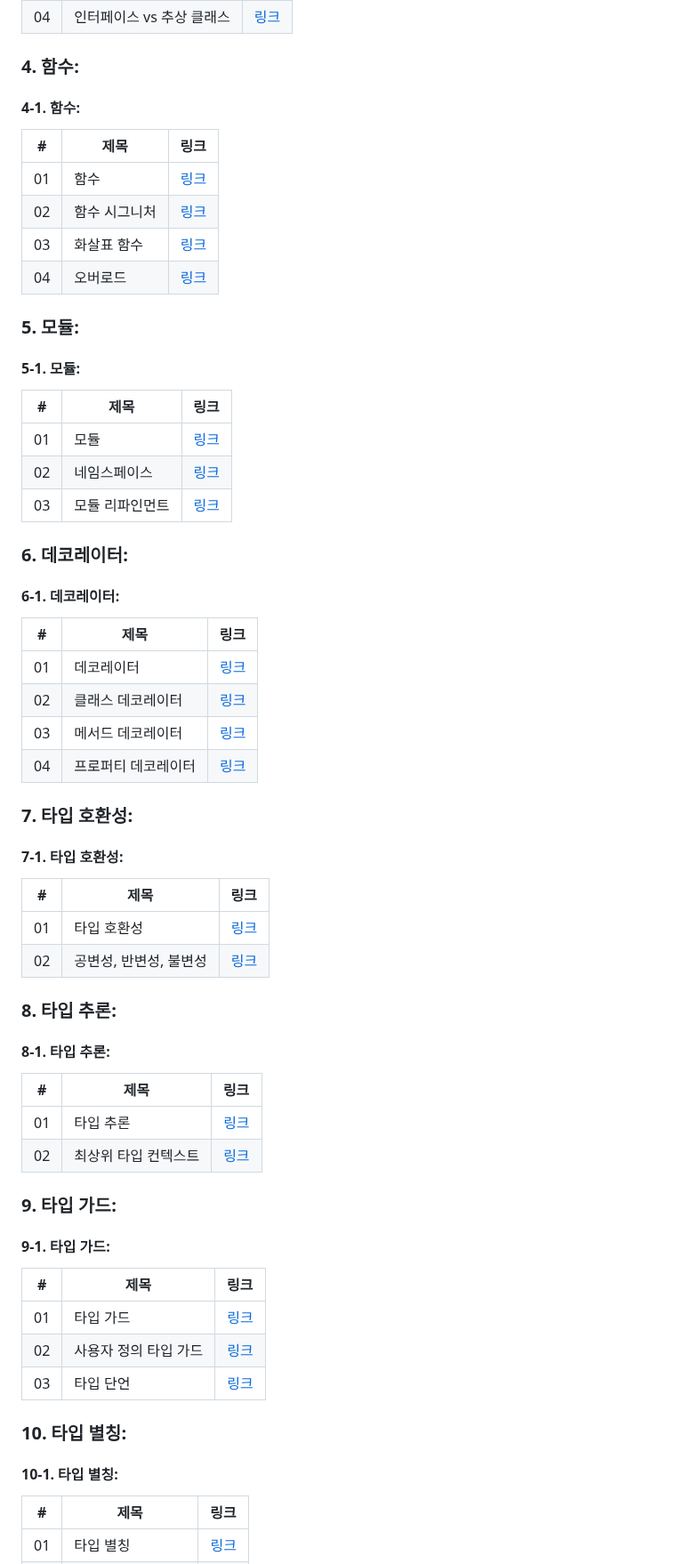
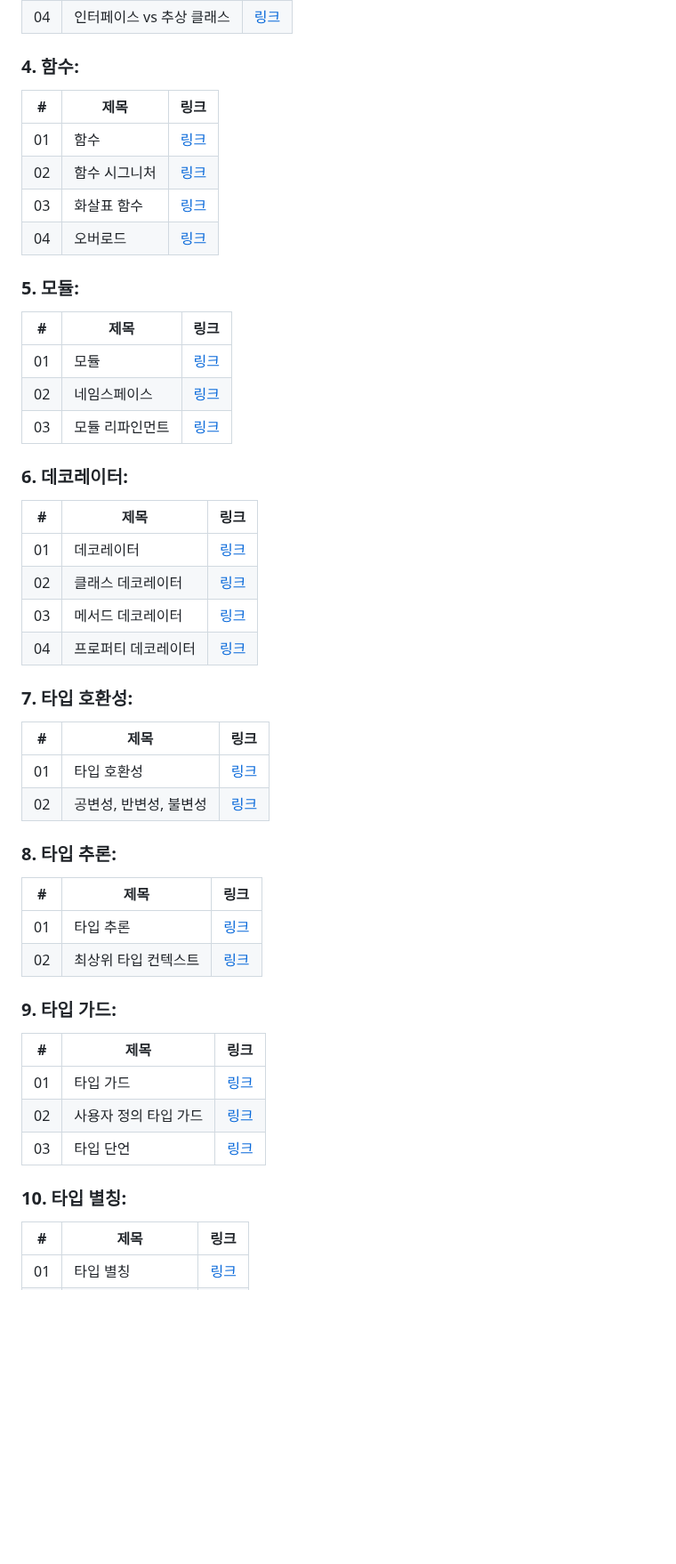
Before and after one commit to functionBee/study-ts-deepdive, a Markdown page: README.md, the part around one of its changes. Shown at 89% size. Drawn GitHub-style; blank space fills up the shorter version.

```diff
--- a/README.md
+++ b/README.md
@@ -119,7 +109,6 @@
 | 04 | 인터페이스 vs 추상 클래스 | [링크](./fundamentals/02_interfaces_and_classes/09_interfaces_vs_abstract_classes.ts) |
 
 ### 4. 함수:
-#### 4-1. 함수:
 
 | # | 제목 | 링크 |
 |---|------|-------------|
@@ -129,7 +118,6 @@
 | 04 | 오버로드 | [링크](./fundamentals/03_functions/04_overloads.ts) |
 
 ### 5. 모듈:
-#### 5-1. 모듈:
 
 | # | 제목 | 링크 |
 |---|------|-------------|
@@ -138,7 +126,6 @@
 | 03 | 모듈 리파인먼트 | [링크](./fundamentals/04_modules/03_module_refinements.ts) |
 
 ### 6. 데코레이터:
-#### 6-1. 데코레이터:
 
 | # | 제목 | 링크 |
 |---|------|-------------|
@@ -148,7 +135,6 @@
 | 04 | 프로퍼티 데코레이터 | [링크](./fundamentals/05_decorators/04_property_decorators.ts) |
 
 ### 7. 타입 호환성:
-#### 7-1. 타입 호환성:
 
 | # | 제목 | 링크 |
 |---|------|-------------|
@@ -156,7 +142,6 @@
 | 02 | 공변성, 반변성, 불변성 | [링크](./fundamentals/06_type_compatibility/02_covariance_contravariance_invariance.ts) |
 
 ### 8. 타입 추론:
-#### 8-1. 타입 추론:
 
 | # | 제목 | 링크 |
 |---|------|-------------|
@@ -164,7 +149,6 @@
 | 02 | 최상위 타입 컨텍스트 | [링크](./fundamentals/07_type_inference/02_top_level_type_context.ts) |
 
 ### 9. 타입 가드:
-#### 9-1. 타입 가드:
 
 | # | 제목 | 링크 |
 |---|------|-------------|
@@ -173,7 +157,6 @@
 | 03 | 타입 단언 | [링크](./fundamentals/08_type_guards/03_type_assertions.ts) |
 
 ### 10. 타입 별칭:
-#### 10-1. 타입 별칭:
 
 | # | 제목 | 링크 |
 |---|------|-------------|
```
Also changed, not shown: other parts of README.md (+0 -13 lines).
